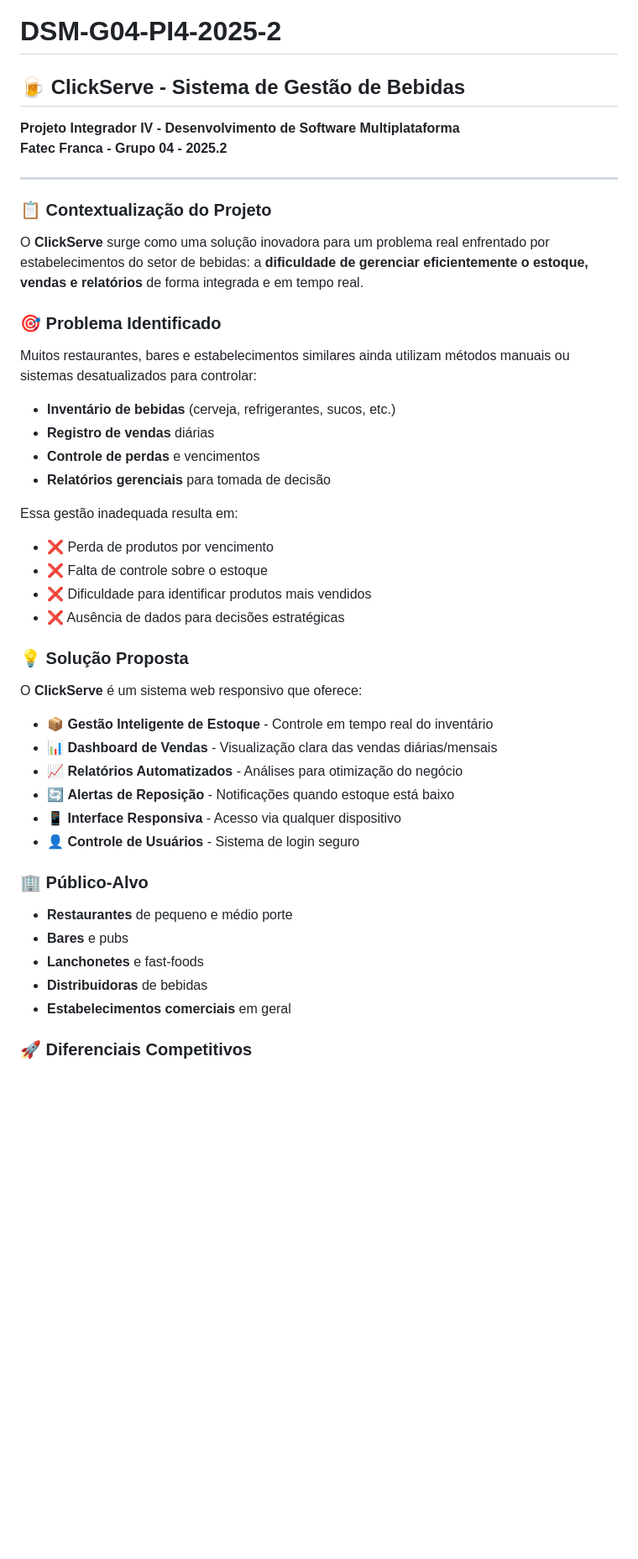
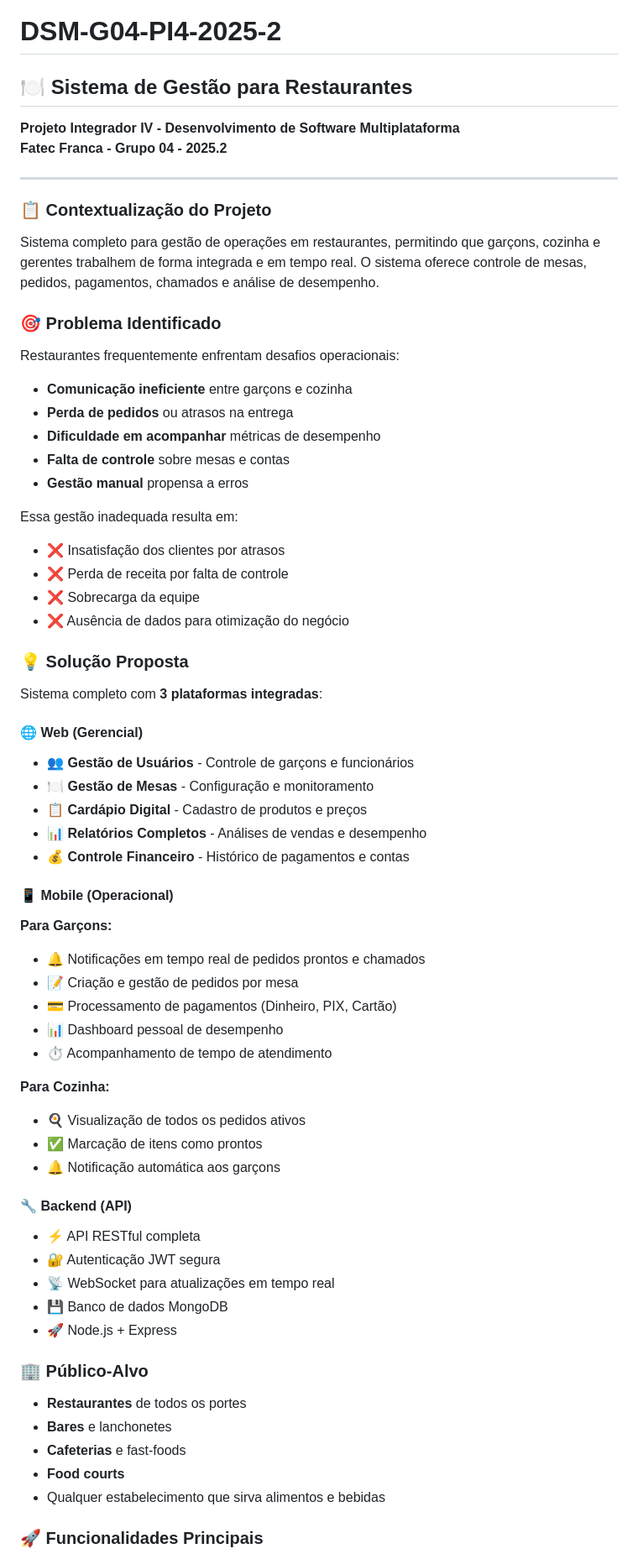
Before and after one commit to FatecFranca/DSM-G04-PI4-2025-2, a Markdown page: README.md, the part around the change printed below. Shown: that part at 84% size. GitHub-like rendering; blank space fills up the shorter version.

Commit message:
Finalizando Readme

```diff
--- a/README.md
+++ b/README.md
@@ -1,6 +1,6 @@
 # DSM-G04-PI4-2025-2
 
-## 🍺 ClickServe - Sistema de Gestão de Bebidas
+## 🍽️ Sistema de Gestão para Restaurantes
 
 **Projeto Integrador IV - Desenvolvimento de Software Multiplataforma**
 **Fatec Franca - Grupo 04 - 2025.2**
@@ -9,40 +9,61 @@
 
 ### 📋 Contextualização do Projeto
 
-O **ClickServe** surge como uma solução inovadora para um problema real enfrentado por estabelecimentos do setor de bebidas: a **dificuldade de gerenciar eficientemente o estoque, vendas e relatórios** de forma integrada e em tempo real.
+Sistema completo para gestão de operações em restaurantes, permitindo que garçons, cozinha e gerentes trabalhem de forma integrada e em tempo real. O sistema oferece controle de mesas, pedidos, pagamentos, chamados e análise de desempenho.
 
 ### 🎯 Problema Identificado
 
-Muitos restaurantes, bares e estabelecimentos similares ainda utilizam métodos manuais ou sistemas desatualizados para controlar:
-- **Inventário de bebidas** (cerveja, refrigerantes, sucos, etc.)
-- **Registro de vendas** diárias
-- **Controle de perdas** e vencimentos
-- **Relatórios gerenciais** para tomada de decisão
+Restaurantes frequentemente enfrentam desafios operacionais:
+- **Comunicação ineficiente** entre garçons e cozinha
+- **Perda de pedidos** ou atrasos na entrega
+- **Dificuldade em acompanhar** métricas de desempenho
+- **Falta de controle** sobre mesas e contas
+- **Gestão manual** propensa a erros
 
 Essa gestão inadequada resulta em:
-- ❌ Perda de produtos por vencimento
-- ❌ Falta de controle sobre o estoque
-- ❌ Dificuldade para identificar produtos mais vendidos
-- ❌ Ausência de dados para decisões estratégicas
+- ❌ Insatisfação dos clientes por atrasos
+- ❌ Perda de receita por falta de controle
+- ❌ Sobrecarga da equipe
+- ❌ Ausência de dados para otimização do negócio
 
 ### 💡 Solução Proposta
 
-O **ClickServe** é um sistema web responsivo que oferece:
+Sistema completo com **3 plataformas integradas**:
 
-- 📦 **Gestão Inteligente de Estoque** - Controle em tempo real do inventário
-- 📊 **Dashboard de Vendas** - Visualização clara das vendas diárias/mensais
-- 📈 **Relatórios Automatizados** - Análises para otimização do negócio
-- 🔄 **Alertas de Reposição** - Notificações quando estoque está baixo
-- 📱 **Interface Responsiva** - Acesso via qualquer dispositivo
-- 👤 **Controle de Usuários** - Sistema de login seguro
+#### 🌐 Web (Gerencial)
+- 👥 **Gestão de Usuários** - Controle de garçons e funcionários
+- 🍽️ **Gestão de Mesas** - Configuração e monitoramento
+- 📋 **Cardápio Digital** - Cadastro de produtos e preços
+- 📊 **Relatórios Completos** - Análises de vendas e desempenho
+- 💰 **Controle Financeiro** - Histórico de pagamentos e contas
+
+#### 📱 Mobile (Operacional)
+**Para Garçons:**
+- 🔔 Notificações em tempo real de pedidos prontos e chamados
+- 📝 Criação e gestão de pedidos por mesa
+- 💳 Processamento de pagamentos (Dinheiro, PIX, Cartão)
+- 📊 Dashboard pessoal de desempenho
+- ⏱️ Acompanhamento de tempo de atendimento
+
+**Para Cozinha:**
+- 🍳 Visualização de todos os pedidos ativos
+- ✅ Marcação de itens como prontos
+- 🔔 Notificação automática aos garçons
+
+#### 🔧 Backend (API)
+- ⚡ API RESTful completa
+- 🔐 Autenticação JWT segura
+- 📡 WebSocket para atualizações em tempo real
+- 💾 Banco de dados MongoDB
+- 🚀 Node.js + Express
 
 ### 🏢 Público-Alvo
 
-- **Restaurantes** de pequeno e médio porte
-- **Bares** e pubs
-- **Lanchonetes** e fast-foods
-- **Distribuidoras** de bebidas
-- **Estabelecimentos comerciais** em geral
+- **Restaurantes** de todos os portes
+- **Bares** e lanchonetes
+- **Cafeterias** e fast-foods
+- **Food courts**
+- Qualquer estabelecimento que sirva alimentos e bebidas
 
-### 🚀 Diferenciais Competitivos
+### 🚀 Funcionalidades Principais
 
```
Also changed, not shown: other parts of README.md (+189 -33 lines).
